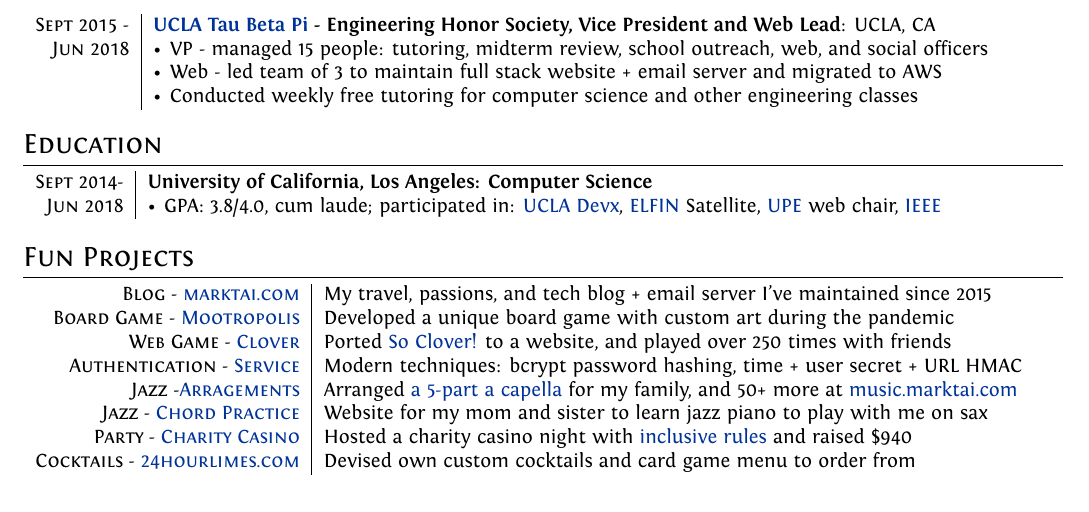
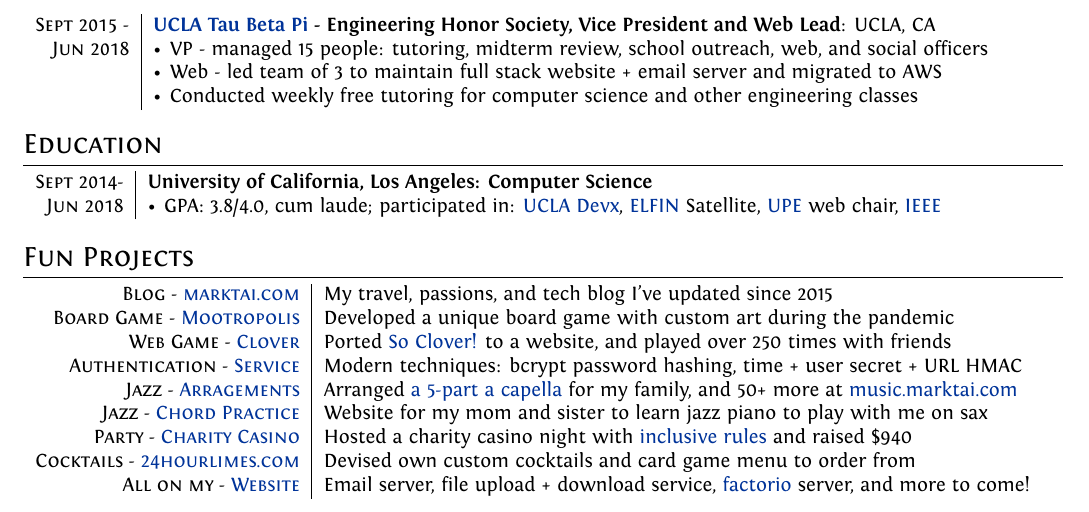
Before and after one commit to marktai/resume, a LaTeX CV (cv.tex): part of the page, cut so that both start at the same text. Compiled offline with XeLaTeX.

Commit message:
add http://52.11.108.65

```diff
--- a/cv.tex
+++ b/cv.tex
@@ -136,14 +136,15 @@
 \section{Fun Projects}
 
 \begin{tabular}{r|p{13cm}}
- \textsc{Blog - \href{https://www.marktai.com}{marktai.com}} & My travel, passions, and tech blog + email server I've maintained since 2015 \\
+ \textsc{Blog - \href{https://www.marktai.com}{marktai.com}} & My travel, passions, and tech blog I've updated since 2015 \\
  \textsc{Board Game - \href{http://mootropolis.marktai.com}{Mootropolis}} & Developed a unique board game with custom art during the pandemic \\
  \textsc{Web Game - \href{http://clover.marktai.com}{Clover}} & Ported \href{https://boardgamegeek.com/boardgame/329839/so-clover}{So Clover!} to a website, and played over 250 times with friends \\
  \textsc{Authentication - \href{https://github.com/marktai/marktai-auth}{Service}} & Modern techniques: bcrypt password hashing, time + user secret + URL HMAC \\
- \textsc{Jazz -\href{http://music.marktai.com}{Arragements}} & Arranged \href{http://marktai.com/s/16a8}{a 5-part a capella} for my family, and 50+ more at \href{http://music.marktai.com}{music.marktai.com} \\
+ \textsc{Jazz - \href{http://music.marktai.com}{Arragements}} & Arranged \href{http://marktai.com/s/16a8}{a 5-part a capella} for my family, and 50+ more at \href{http://music.marktai.com}{music.marktai.com} \\
  \textsc{Jazz - \href{http://chords.marktai.com/}{Chord Practice}} & Website for my mom and sister to learn jazz piano to play with me on sax \\
  \textsc{Party - \href{http://casino.marktai.com}{Charity Casino}} & Hosted a charity casino night with \href{https://docs.google.com/document/d/1ArbSpuDQg051XyNXSj3txQOdWGhOmlfMKesx0b-BMUE/edit}{inclusive rules} and raised \$940 \\
  \textsc{Cocktails - \href{http://24hourlimes.com}{24hourlimes.com}} & Devised own custom cocktails and card game menu to order from \\
+ \textsc{All on my - \href{http://52.11.108.65}{Website}} & Email server, file upload + download service, \href{https://www.factorio.com/download}{factorio} server, and more to come! \\
 \end{tabular}
 
 \end{document}
```
Also changed, not shown: Mark_Tai_Resume.pdf.
